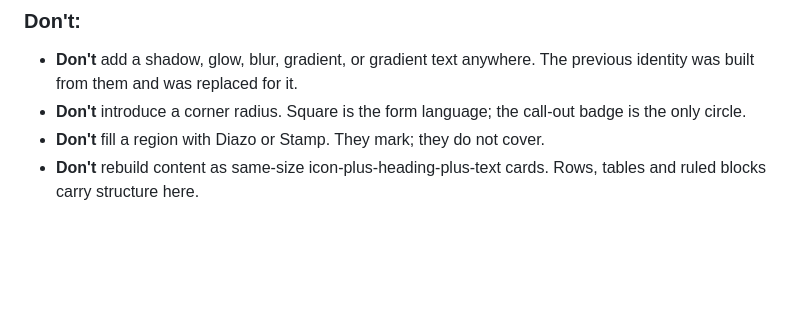
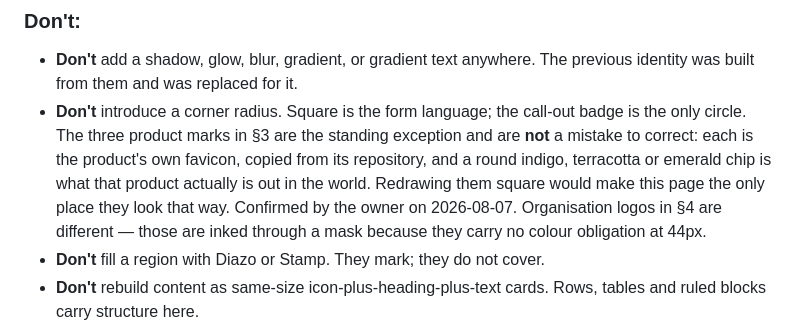
Before and after one commit to jpmvale/jp-lp, a Markdown page: DESIGN.md, the part around the change. Rendered like a GitHub page; blank space fills up the shorter version.

Commit message:
docs: os tres logos de produto sao excecao deliberada ao quadrado
A regra do raio zero e a marca de cada produto se contradizem, e a contradicao
e a resposta certa: cada um e o favicon do proprio produto, copiado do
repositorio dele, e um chip redondo indigo, terracota ou verde e o que aquele
produto de fato e la fora. Desenha-los quadrados faria desta pagina o unico
lugar onde eles aparecem assim.

Fica escrito porque sem isso a proxima leitura do DESIGN.md trata como descuido
e 'conserta'. Os logos de organizacao da secao 4 sao outro caso: passam por
mascara porque nao carregam obrigacao de cor.

Co-Authored-By: Claude Opus 5 <noreply@anthropic.com>

```diff
--- a/DESIGN.md
+++ b/DESIGN.md
@@ -278,7 +278,7 @@ An inline SVG on a 5mm drafting grid, in two planes. The **data plane** is `1.5p
 
 ### Don't:
 - **Don't** add a shadow, glow, blur, gradient, or gradient text anywhere. The previous identity was built from them and was replaced for it.
-- **Don't** introduce a corner radius. Square is the form language; the call-out badge is the only circle.
+- **Don't** introduce a corner radius. Square is the form language; the call-out badge is the only circle. The three product marks in §3 are the standing exception and are **not** a mistake to correct: each is the product's own favicon, copied from its repository, and a round indigo, terracotta or emerald chip is what that product actually is out in the world. Redrawing them square would make this page the only place they look that way. Confirmed by the owner on 2026-08-07. Organisation logos in §4 are different — those are inked through a mask because they carry no colour obligation at 44px.
 - **Don't** fill a region with Diazo or Stamp. They mark; they do not cover.
 - **Don't** rebuild content as same-size icon-plus-heading-plus-text cards. Rows, tables and ruled blocks carry structure here.
 - **Don't** set prose in Chivo Mono, or use monospace to signal "technical".
```
